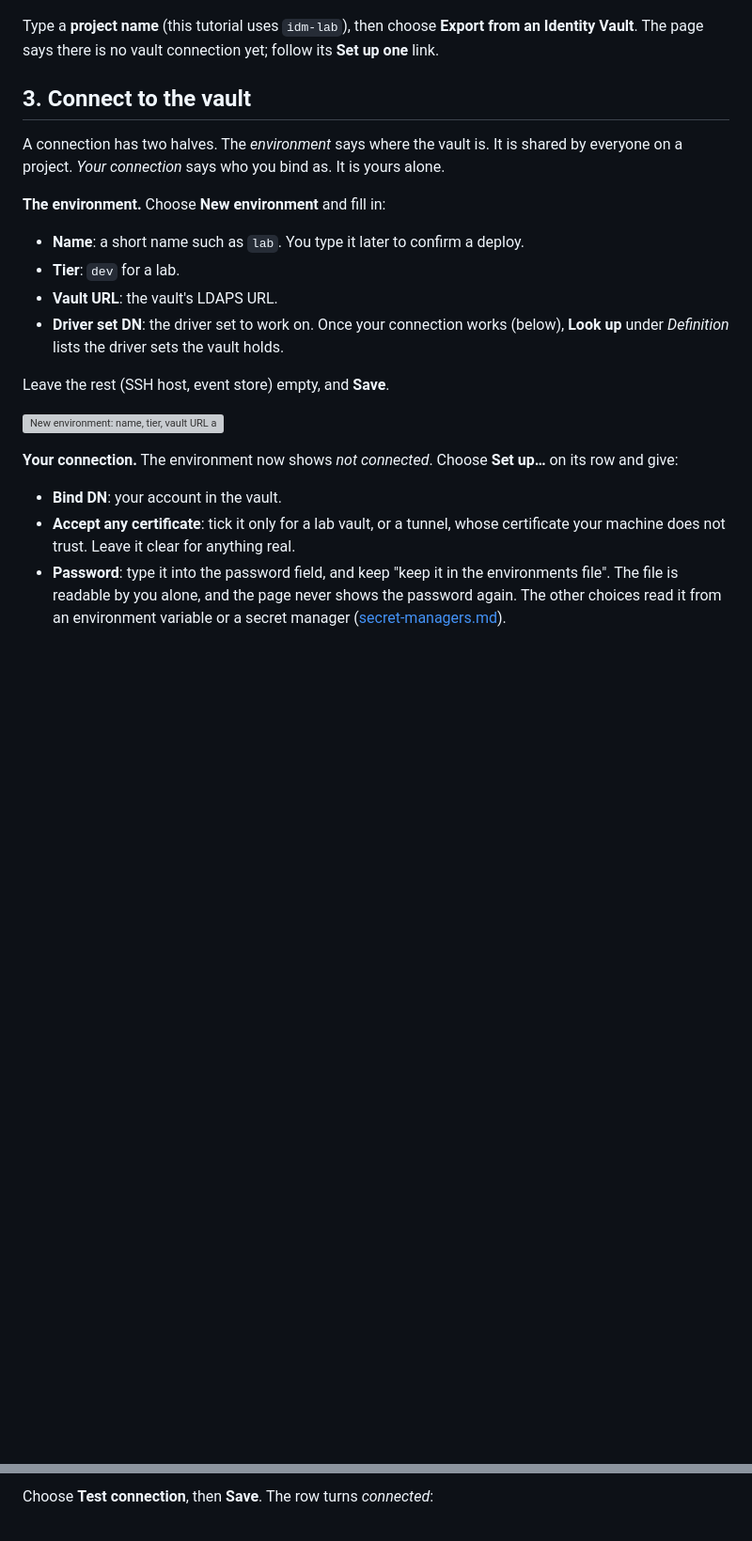
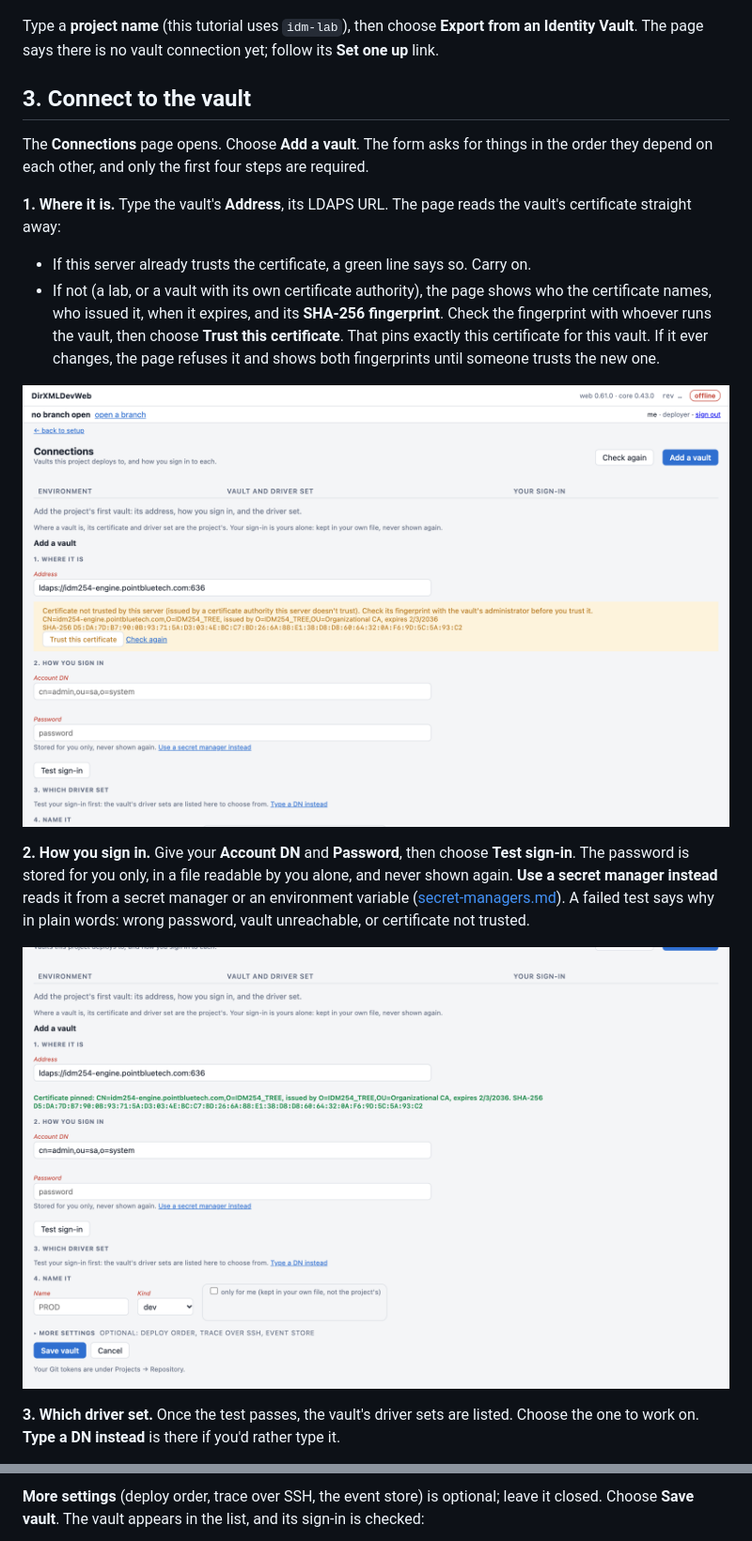
Before and after one commit to PointBlueTechnology/DirXMLDevWeb, a Markdown page: docs/tutorial.md, 2 parts joined by grey strips. Shown at 94% size. GitHub-like rendering; pictures changed too: docs/screenshots/tutorial/03-new-environment.png (added), docs/screenshots/tutorial/04-my-connection.png (added); blank space fills up the shorter version; grey boxes are pictures that could not be loaded.

Commit message:
Tutorial: the new Connections page and deploy progress (0.61.0)
Step 3 follows Add a vault: address and certificate (Trust this
certificate pins it), sign-in and Test sign-in, the driver set from the
vault's list, name and kind; rotated passwords show as password
rejected with Update password. Step 7 says each deploy step shows as it
happens and the page can be left. Screenshots 03-05 retaken from the
released 0.61.0 image against idm254.

Co-Authored-By: Claude Opus 5.5 <noreply@anthropic.com>

```diff
--- a/docs/tutorial.md
+++ b/docs/tutorial.md
@@ -54,32 +54,33 @@ Open the link. With no tree yet, the page asks where the tree comes from:
 ![The first-run page: Where does the tree come from?](screenshots/tutorial/01-first-run.png)
 
 Type a **project name** (this tutorial uses `idm-lab`), then choose **Export from an Identity
-Vault**. The page says there is no vault connection yet; follow its **Set up one** link.
+Vault**. The page says there is no vault connection yet; follow its **Set one up** link.
 
 ## 3. Connect to the vault
 
-A connection has two halves. The *environment* says where the vault is. It is shared by everyone
-on a project. *Your connection* says who you bind as. It is yours alone.
+The **Connections** page opens. Choose **Add a vault**. The form asks for things in the order they
+depend on each other, and only the first four steps are required.
 
-**The environment.** Choose **New environment** and fill in:
+**1. Where it is.** Type the vault's **Address**, its LDAPS URL. The page reads the vault's
+certificate straight away:
 
-- **Name**: a short name such as `lab`. You type it later to confirm a deploy.
-- **Tier**: `dev` for a lab.
-- **Vault URL**: the vault's LDAPS URL.
-- **Driver set DN**: the driver set to work on. Once your connection works (below), **Look up**
-  under *Definition* lists the driver sets the vault holds.
+- If this server already trusts the certificate, a green line says so. Carry on.
+- If not (a lab, or a vault with its own certificate authority), the page shows who the certificate
+  names, who issued it, when it expires, and its **SHA-256 fingerprint**. Check the fingerprint with
+  whoever runs the vault, then choose **Trust this certificate**. That pins exactly this certificate
+  for this vault. If it ever changes, the page refuses it and shows both fingerprints until someone
+  trusts the new one.
 
-Leave the rest (SSH host, event store) empty, and **Save**.
+![Add a vault: the address, and a certificate this server doesn't trust yet](screenshots/tutorial/03-new-environment.png)
 
-![New environment: name, tier, vault URL and driver set DN](screenshots/tutorial/03-new-environment.png)
+**2. How you sign in.** Give your **Account DN** and **Password**, then choose **Test sign-in**.
+The password is stored for you only, in a file readable by you alone, and never shown again. **Use
+a secret manager instead** reads it from a secret manager or an environment variable
+([secret-managers.md](secret-managers.md)). A failed test says why in plain words: wrong password,
+vault unreachable, or certificate not trusted.
 
-**Your connection.** The environment now shows *not connected*. Choose **Set up…** on its row and
-give:
+![The certificate pinned, and the sign-in fields](screenshots/tutorial/04-my-connection.png)
 
-- **Bind DN**: your account in the vault.
-- **Accept any certificate**: tick it only for a lab vault, or a tunnel, whose certificate your
-  machine does not trust. Leave it clear for anything real.
-- **Password**: type it into the password field, and keep "keep it in the environments file". The
-  file is readable by you alone, and the page never shows the password again. The other choices
-  read it from an environment variable or a secret manager ([secret-managers.md](secret-managers.md)).
+**3. Which driver set.** Once the test passes, the vault's driver sets are listed. Choose the one
+to work on. **Type a DN instead** is there if you'd rather type it.
 
@@ -87,3 +89,4 @@ give:
 
-Choose **Test connection**, then **Save**. The row turns *connected*:
+**More settings** (deploy order, trace over SSH, the event store) is optional; leave it closed.
+Choose **Save vault**. The vault appears in the list, and its sign-in is checked:
 
```
Also changed, not shown: other parts of docs/tutorial.md (+14 -3 lines), docs/screenshots/tutorial/05-connected.png (added).
